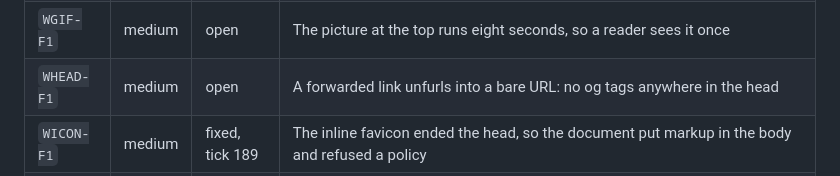
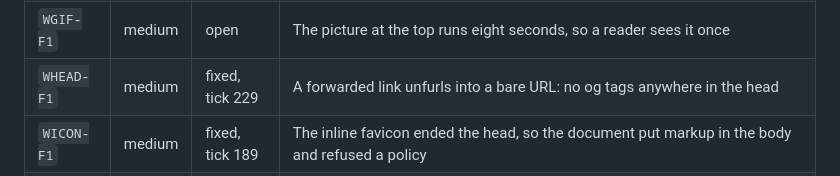
Before and after one commit to Broikos-Nikos/watch-it-think, a Markdown page: docs/AUDITS.md, the part around the change. Rendered like a GitHub page.

Commit message:
Close WHEAD-F1 in the published list
A forwarded link unfurls into a card now. The published audit list and state/state.json are two copies of one list on opposite sides of a repository boundary, and tools/check-audit-status.mjs in the workspace compares them.

```diff
--- a/docs/AUDITS.md
+++ b/docs/AUDITS.md
@@ -325,7 +325,7 @@ kept here because commit messages cite them like any other.
 | `WEVAL-F1` | medium | open | The quantisation table compares fp32 and int8 on differences of 0 to 16 rows out of 10,578, with no paired test, no discordant counts, and one of the four metrics pointing the other way |
 | `WFOLD-F1` | medium | open | The picture the page is built on is below the fold at both widths |
 | `WGIF-F1` | medium | open | The picture at the top runs eight seconds, so a reader sees it once |
-| `WHEAD-F1` | medium | open | A forwarded link unfurls into a bare URL: no og tags anywhere in the head |
+| `WHEAD-F1` | medium | fixed, tick 229 | A forwarded link unfurls into a bare URL: no og tags anywhere in the head |
 | `WICON-F1` | medium | fixed, tick 189 | The inline favicon ended the head, so the document put markup in the body and refused a policy |
 | `WNOT-F1` | medium | open | The bundle ships onnxruntime-web and its licence travels with nothing |
 | `WSEAL-F1` | medium | fixed, tick 189 | The page says the work happens in your browser and nothing enforces it |
```
